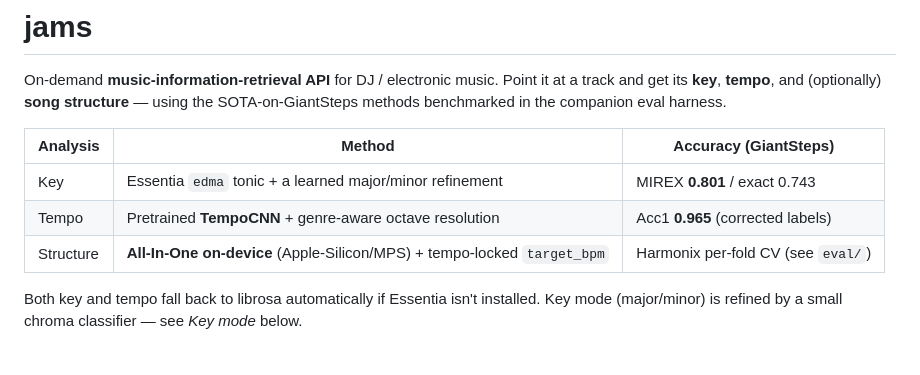
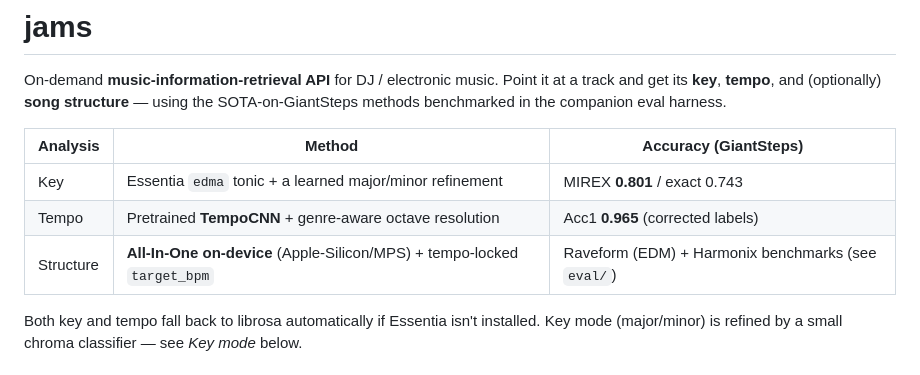
Before and after one commit to jhurliman/jams, a Markdown page: README.md, the part around the change. Drawn GitHub-style.

```diff
--- a/README.md
+++ b/README.md
@@ -8,7 +8,7 @@ SOTA-on-GiantSteps methods benchmarked in the companion eval harness.
 |----------|--------|-----------------------|
 | Key | Essentia `edma` tonic + a learned major/minor refinement | MIREX **0.801** / exact 0.743 |
 | Tempo | Pretrained **TempoCNN** + genre-aware octave resolution | Acc1 **0.965** (corrected labels) |
-| Structure | **All-In-One on-device** (Apple-Silicon/MPS) + tempo-locked `target_bpm` | Harmonix per-fold CV (see `eval/`) |
+| Structure | **All-In-One on-device** (Apple-Silicon/MPS) + tempo-locked `target_bpm` | Raveform (EDM) + Harmonix benchmarks (see `eval/`) |
 
 Both key and tempo fall back to librosa automatically if Essentia isn't installed. Key
 mode (major/minor) is refined by a small chroma classifier — see *Key mode* below.
```
Also changed, not shown: eval/README.md (+35 -26 lines).
